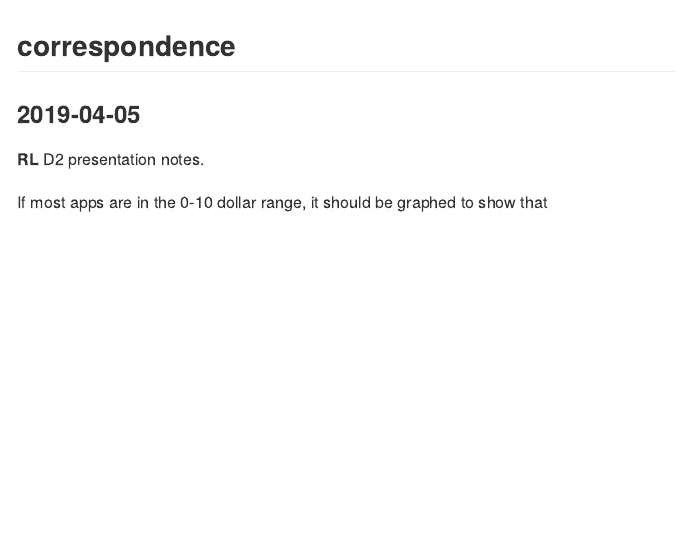
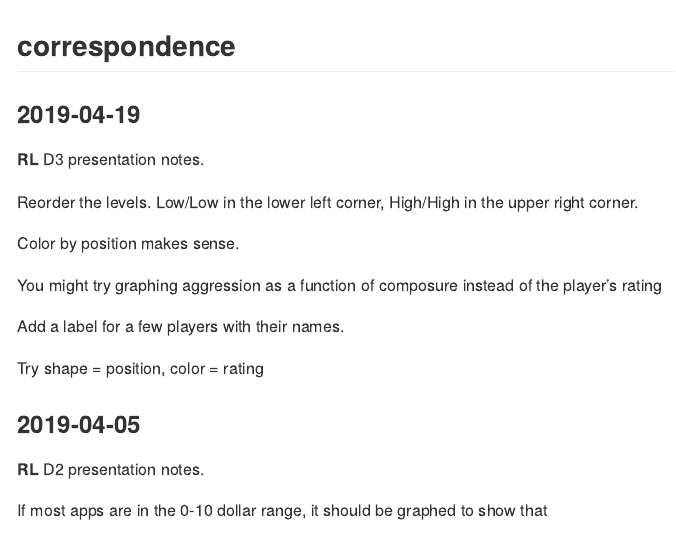
Before and after one commit to asciingh/Data-Visualization, an R Markdown document (reports/correspondence.Rmd): the page in a window 1100 px wide, from its top. The pictures show the output file reports/correspondence.md that the author committed with the source, drawn offline in the style of GitHub.

Commit message:
rl comments

```diff
--- a/reports/correspondence.Rmd
+++ b/reports/correspondence.Rmd
@@ -3,6 +3,24 @@ output: github_document
 ---
 
 ## correspondence
+
+### 2019-04-19
+
+**RL**  D3 presentation notes.
+
+Reorder the levels. Low/Low in the lower left corner, High/High in the upper right corner.
+
+Color by position makes sense.
+
+You might try graphing aggression as a function of composure instead of the player's rating
+
+Add a label for a few players with their names.
+
+Try shape = position, color = rating
+
+
+
+
 
 ### 2019-04-05
 
```
Also changed, not shown: reports/correspondence.md.
